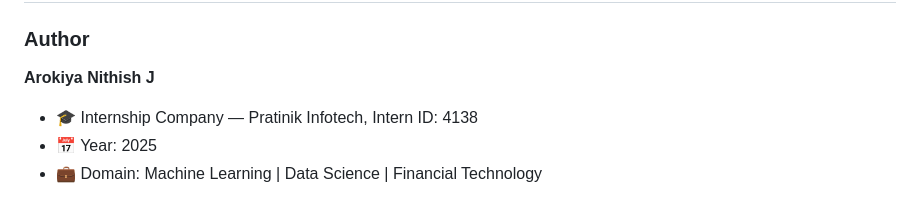
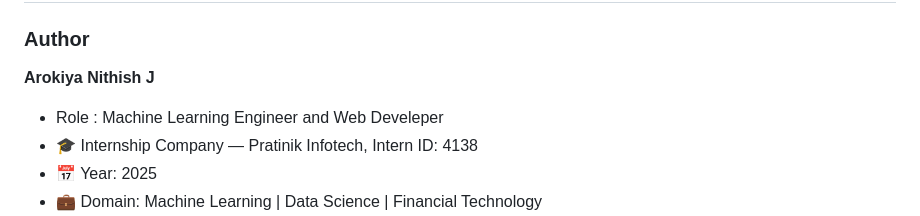
Before and after one commit to ArokiyaNithish/CreditCard-Fraud-Detection-using-Machine-Learning, a Markdown page: README.md, the part around the change. Drawn GitHub-style.

```diff
--- a/README.md
+++ b/README.md
@@ -726,6 +726,7 @@ See [LICENSE](LICENSE) for full details.
 ### Author
 
 **Arokiya Nithish J**
+- Role : Machine Learning Engineer and Web Develeper
 - 🎓 Internship Company — Pratinik Infotech, Intern ID: 4138
 - 📅 Year: 2025
 - 💼 Domain: Machine Learning | Data Science | Financial Technology
```
